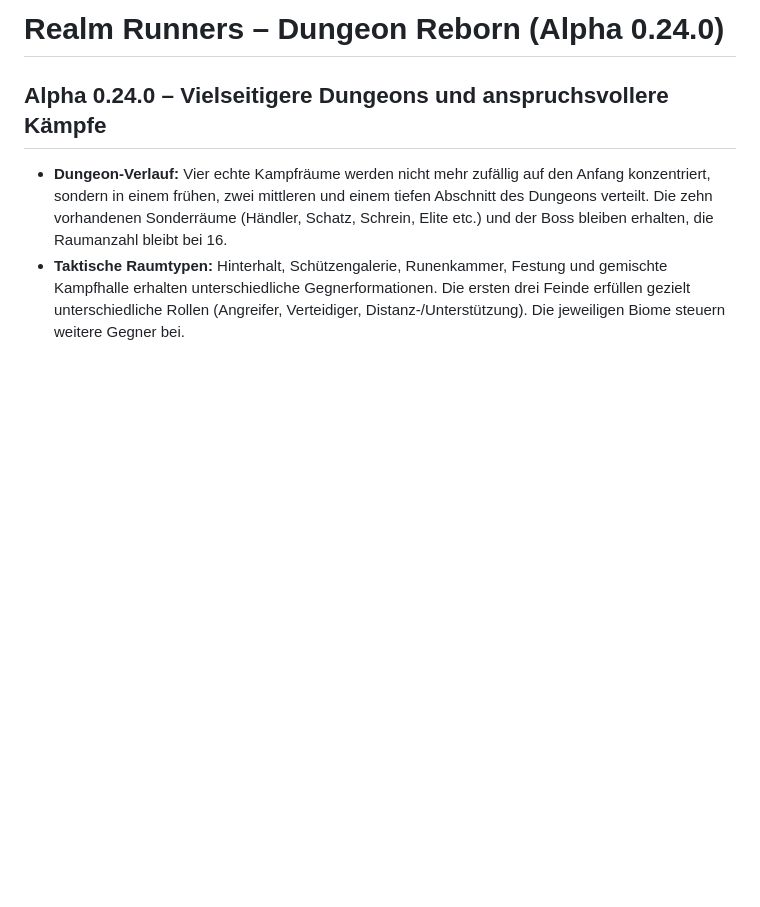
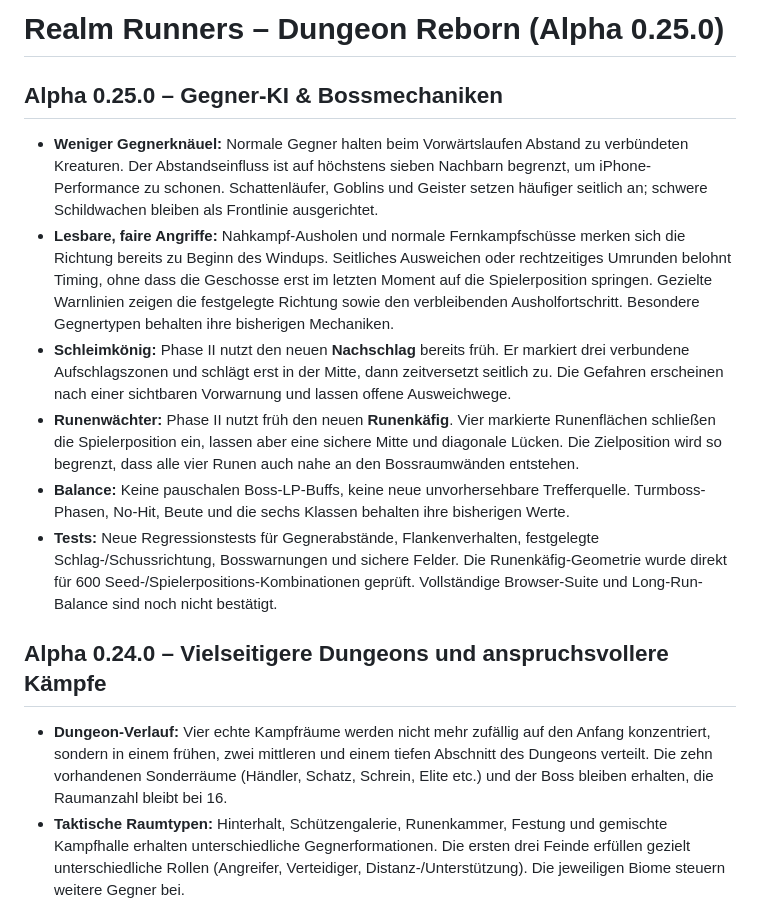
Before and after one commit to Christian045/realm-runners, a Markdown page: README.md, the part around the change. Drawn GitHub-style; blank space fills up the shorter version.

Commit message:
Document Alpha 0.25.0 enemy tactics and fair phase-two boss mechanics

```diff
--- a/README.md
+++ b/README.md
@@ -1,4 +1,15 @@
-# Realm Runners – Dungeon Reborn (Alpha 0.24.0)
+# Realm Runners – Dungeon Reborn (Alpha 0.25.0)
+
+## Alpha 0.25.0 – Gegner-KI & Bossmechaniken
+
+- **Weniger Gegnerknäuel:** Normale Gegner halten beim Vorwärtslaufen Abstand zu verbündeten Kreaturen. Der Abstandseinfluss ist auf höchstens sieben Nachbarn begrenzt, um iPhone-Performance zu schonen. Schattenläufer, Goblins und Geister setzen häufiger seitlich an; schwere Schildwachen bleiben als Frontlinie ausgerichtet.
+- **Lesbare, faire Angriffe:** Nahkampf-Ausholen und normale Fernkampfschüsse merken sich die Richtung bereits zu Beginn des Windups. Seitliches Ausweichen oder rechtzeitiges Umrunden belohnt Timing, ohne dass die Geschosse erst im letzten Moment auf die Spielerposition springen. Gezielte Warnlinien zeigen die festgelegte Richtung sowie den verbleibenden Ausholfortschritt. Besondere Gegnertypen behalten ihre bisherigen Mechaniken.
+- **Schleimkönig:** Phase II nutzt den neuen **Nachschlag** bereits früh. Er markiert drei verbundene Aufschlagszonen und schlägt erst in der Mitte, dann zeitversetzt seitlich zu. Die Gefahren erscheinen nach einer sichtbaren Vorwarnung und lassen offene Ausweichwege.
+- **Runenwächter:** Phase II nutzt früh den neuen **Runenkäfig**. Vier markierte Runenflächen schließen die Spielerposition ein, lassen aber eine sichere Mitte und diagonale Lücken. Die Zielposition wird so begrenzt, dass alle vier Runen auch nahe an den Bossraumwänden entstehen.
+- **Balance:** Keine pauschalen Boss-LP-Buffs, keine neue unvorhersehbare Trefferquelle. Turmboss-Phasen, No-Hit, Beute und die sechs Klassen behalten ihre bisherigen Werte.
+- **Tests:** Neue Regressionstests für Gegnerabstände, Flankenverhalten, festgelegte Schlag-/Schussrichtung, Bosswarnungen und sichere Felder. Die Runenkäfig-Geometrie wurde direkt für 600 Seed-/Spielerpositions-Kombinationen geprüft. Vollständige Browser-Suite und Long-Run-Balance sind noch nicht bestätigt.
+
+
 
 ## Alpha 0.24.0 – Vielseitigere Dungeons und anspruchsvollere Kämpfe
 
```
